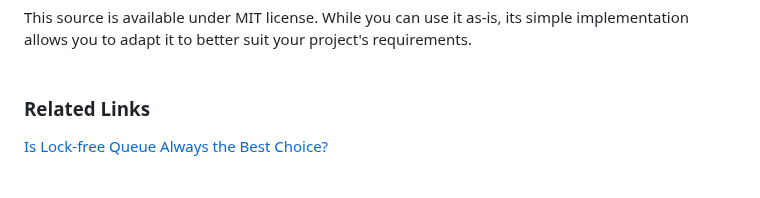
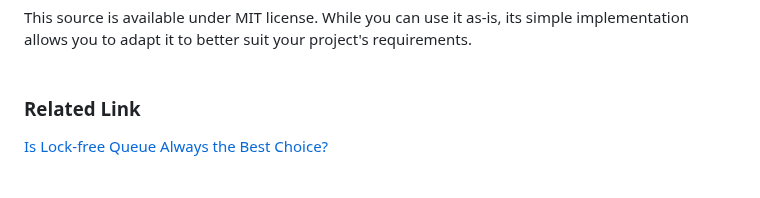
Before and after one commit to ty7swkr/BlockingQueue-based-on-vector, a Markdown page: README.md, the part around the change. GitHub-like rendering.

```diff
--- a/README.md
+++ b/README.md
@@ -8,7 +8,7 @@ Since lockfree-queue uses CAS-based competition, it may not always be the optima
 This source is available under MIT license. While you can use it as-is, its simple implementation allows you to adapt it to better suit your project's requirements.
 <br><br>
 
-### Related Links
+### Related Link
 <a href="https://cplusplus.tistory.com/entry/C-Lockfree-Queue%EA%B0%80-%ED%95%AD%EC%83%81-%EC%A2%8B%EC%9D%80-%EC%84%A0%ED%83%9D%EC%9D%BC%EA%B9%8C" target="_blank">Is Lock-free Queue Always the Best Choice?</a>
 <br><br>
 
```
